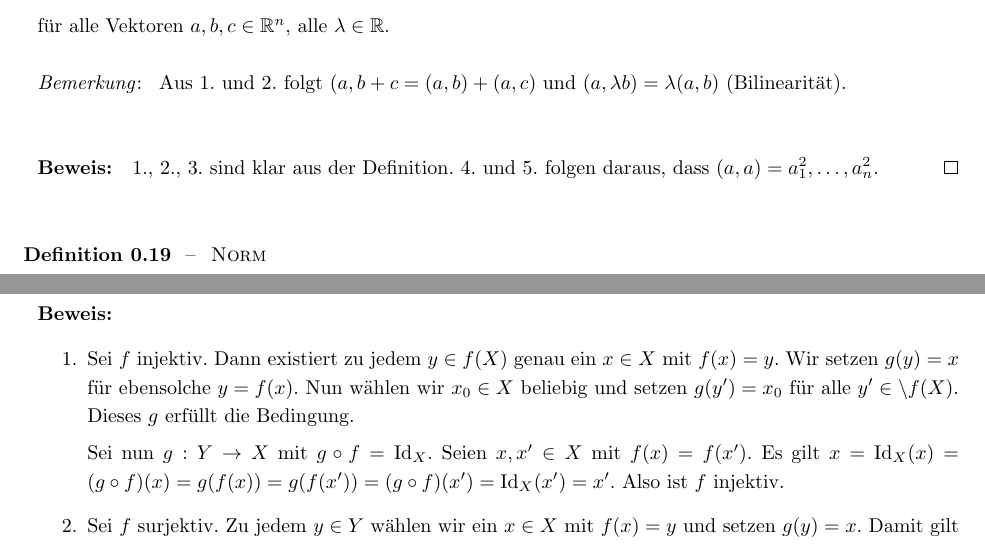
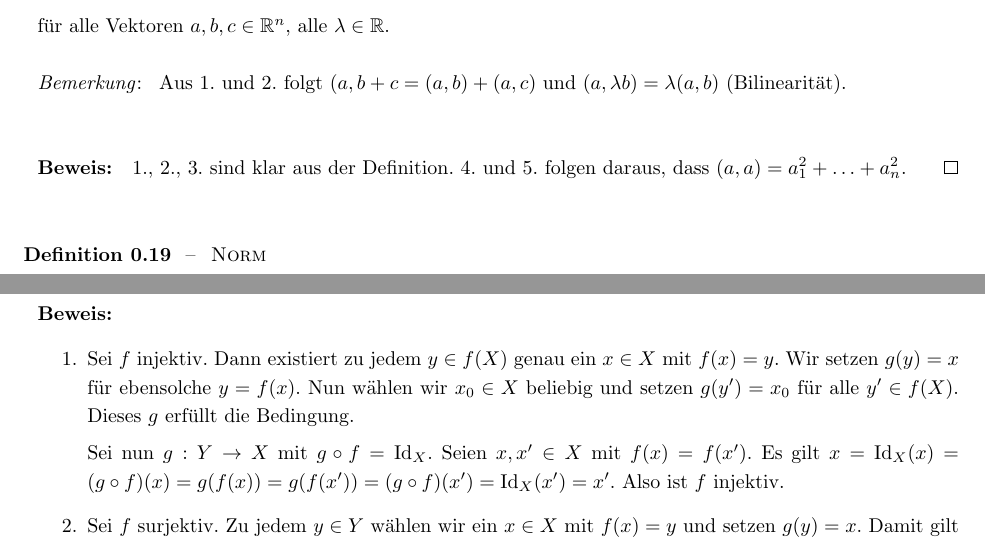
Before and after one commit to floriankramer/LineareAlgebraI, a LaTeX document (script.tex): two parts of pages 11 and 16 of 72, joined at a grey line, cut so that both start at the same text. Compiled offline with pdfLaTeX.

Commit message:
tiny fixes

```diff
--- a/script.tex
+++ b/script.tex
@@ -756,7 +756,7 @@
 		\end{bemerkung}
 
 		\begin{proof}
-			1., 2., 3. sind klar aus der Definition. 4. und 5. folgen daraus, dass \((a, a) = a_1^2, \ldots, a_n^2\).
+			1., 2., 3. sind klar aus der Definition. 4. und 5. folgen daraus, dass \((a, a) = a_1^2 + \ldots + a_n^2\).
 		\end{proof}
 	\end{lemma}
 	\vspace{.2cm}
@@ -1094,7 +1094,7 @@
 		\end{enumerate}
 		\begin{proof}
 			\begin{enumerate}
-				\item Sei \(f\) injektiv. Dann existiert zu jedem \(y \in f(X)\) genau ein \(x \in X\) mit \(f(x) = y\). Wir setzen \(g(y) = x\) für ebensolche \(y = f(x)\). Nun wählen wir \(x_0\in X\) beliebig und setzen \(g(y') = x_0\) für alle \(y' \in \setminus f(X)\). Dieses \(g\) erfüllt die Bedingung.
+				\item Sei \(f\) injektiv. Dann existiert zu jedem \(y \in f(X)\) genau ein \(x \in X\) mit \(f(x) = y\). Wir setzen \(g(y) = x\) für ebensolche \(y = f(x)\). Nun wählen wir \(x_0\in X\) beliebig und setzen \(g(y') = x_0\) für alle \(y' \in f(X)\). Dieses \(g\) erfüllt die Bedingung.
 
 				Sei nun \(g : Y \to X\) mit \(g \circ f = \Id_X\). Seien \(x, x' \in X\) mit \(f(x) = f(x')\). Es gilt \(x = \Id_X(x) = (g \circ f)(x) = g(f(x)) = g(f(x')) = (g \circ f)(x') = \Id_X(x') = x'\). Also ist \(f\) injektiv.
 				\item Sei \(f\) surjektiv. Zu jedem \(y \in Y\) wählen wir ein \(x \in X\) mit \(f(x) = y\) und setzen \(g(y) = x\). Damit gilt \(f \circ g = \Id_Y\).
```
Also changed, not shown: script.pdf, script.tex (2 more changed lines).
